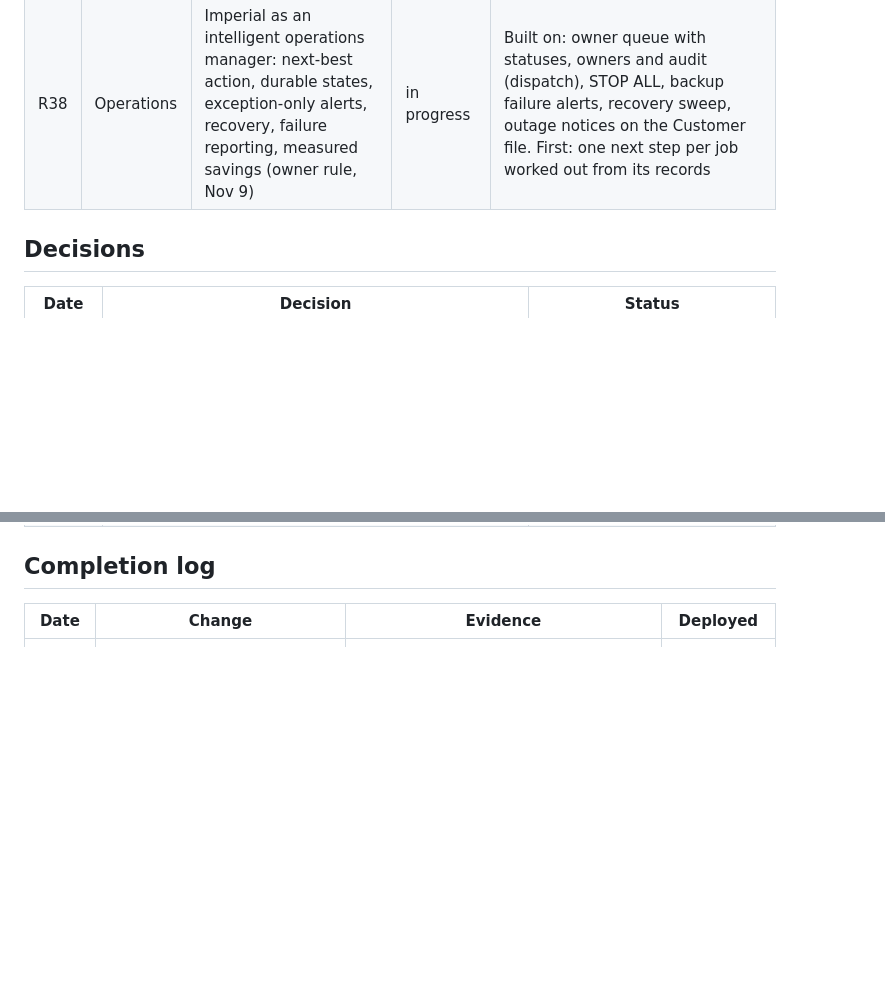
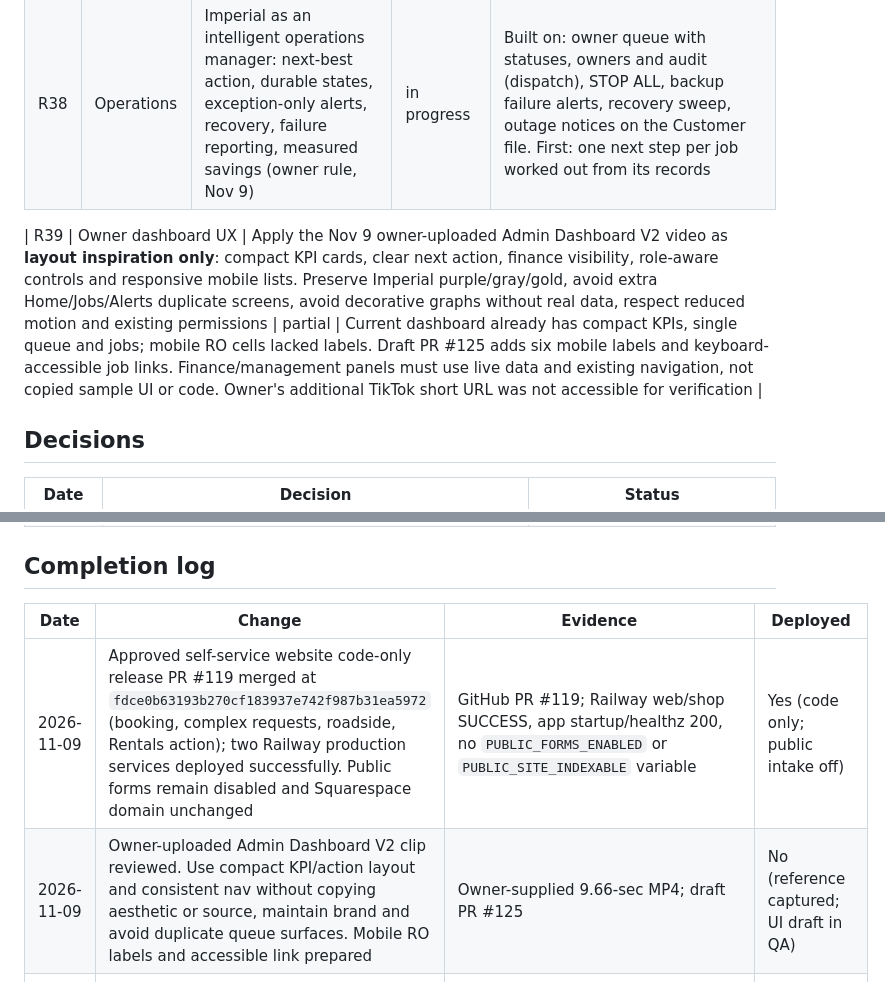
Before and after one commit to imperialauto/shop, a Markdown page: docs/REQUIREMENTS-REGISTER.md, 2 parts joined by grey strips. Rendered like a GitHub page; blank space fills up the shorter version.

Commit message:
Knowledge register: record website deployment and dashboard video-derived UX requirement

```diff
--- a/docs/REQUIREMENTS-REGISTER.md
+++ b/docs/REQUIREMENTS-REGISTER.md
@@ -60,6 +60,8 @@ The AI assistant is named **Imperial**.
 | R37 | Workflow | Continuous workflow optimization across every Imperial screen (owner rule, Nov 9) | in progress | First pass: new customer to job. Next to trace: Quo conversation to estimate or appointment, owner approval from a text, technician job update, customer approval |
 | R38 | Operations | Imperial as an intelligent operations manager: next-best action, durable states, exception-only alerts, recovery, failure reporting, measured savings (owner rule, Nov 9) | in progress | Built on: owner queue with statuses, owners and audit (dispatch), STOP ALL, backup failure alerts, recovery sweep, outage notices on the Customer file. First: one next step per job worked out from its records |
 
+| R39 | Owner dashboard UX | Apply the Nov 9 owner-uploaded Admin Dashboard V2 video as **layout inspiration only**: compact KPI cards, clear next action, finance visibility, role-aware controls and responsive mobile lists. Preserve Imperial purple/gray/gold, avoid extra Home/Jobs/Alerts duplicate screens, avoid decorative graphs without real data, respect reduced motion and existing permissions | partial | Current dashboard already has compact KPIs, single queue and jobs; mobile RO cells lacked labels. Draft PR #125 adds six mobile labels and keyboard-accessible job links. Finance/management panels must use live data and existing navigation, not copied sample UI or code. Owner's additional TikTok short URL was not accessible for verification |
+
 ## Decisions
 | Date | Decision | Status |
 |---|---|---|
@@ -87,6 +89,8 @@ The AI assistant is named **Imperial**.
 ## Completion log
 | Date | Change | Evidence | Deployed |
 |---|---|---|---|
+| 2026-11-09 | Approved self-service website code-only release PR #119 merged at `fdce0b63193b270cf183937e742f987b31ea5972` (booking, complex requests, roadside, Rentals action); two Railway production services deployed successfully. Public forms remain disabled and Squarespace domain unchanged | GitHub PR #119; Railway web/shop SUCCESS, app startup/healthz 200, no `PUBLIC_FORMS_ENABLED` or `PUBLIC_SITE_INDEXABLE` variable | Yes (code only; public intake off) |
+| 2026-11-09 | Owner-uploaded Admin Dashboard V2 clip reviewed. Use compact KPI/action layout and consistent nav without copying aesthetic or source, maintain brand and avoid duplicate queue surfaces. Mobile RO labels and accessible link prepared | Owner-supplied 9.66-sec MP4; draft PR #125 | No (reference captured; UI draft in QA) |
 | 2026-11-05 | Walkthrough on made-up data, PostgreSQL, phone and desktop | `.github/workflows/app-walkthrough.yml` | No |
 | 2026-11-05 | Invoice creation, tax, dashboard replies, phone layouts | Branch `claude/launch-audit` | No |
 | 2026-11-05 | Owner account claimed, setup code removed, two-step login on | Railway logs `mfa_enabled user=1`, setup variable gone | Yes |
```
